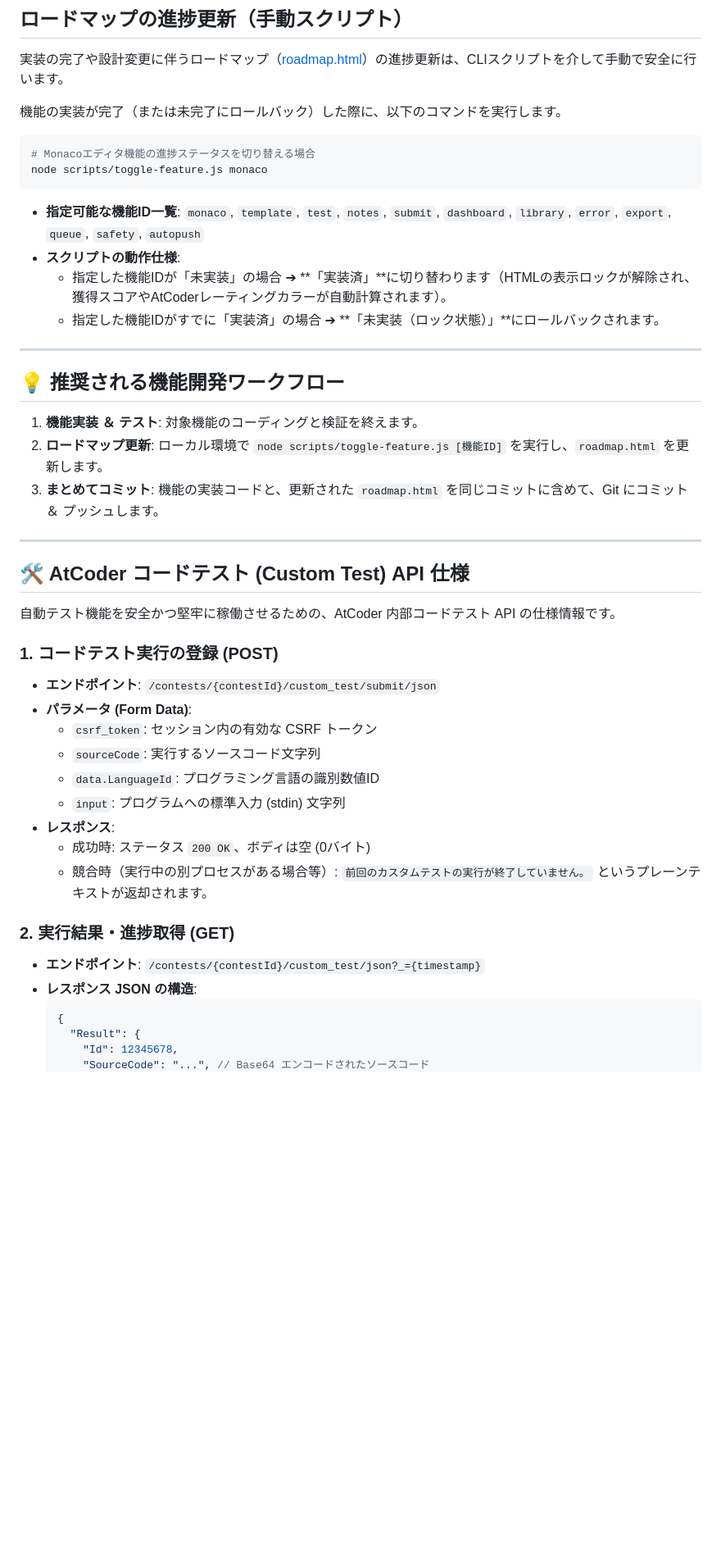
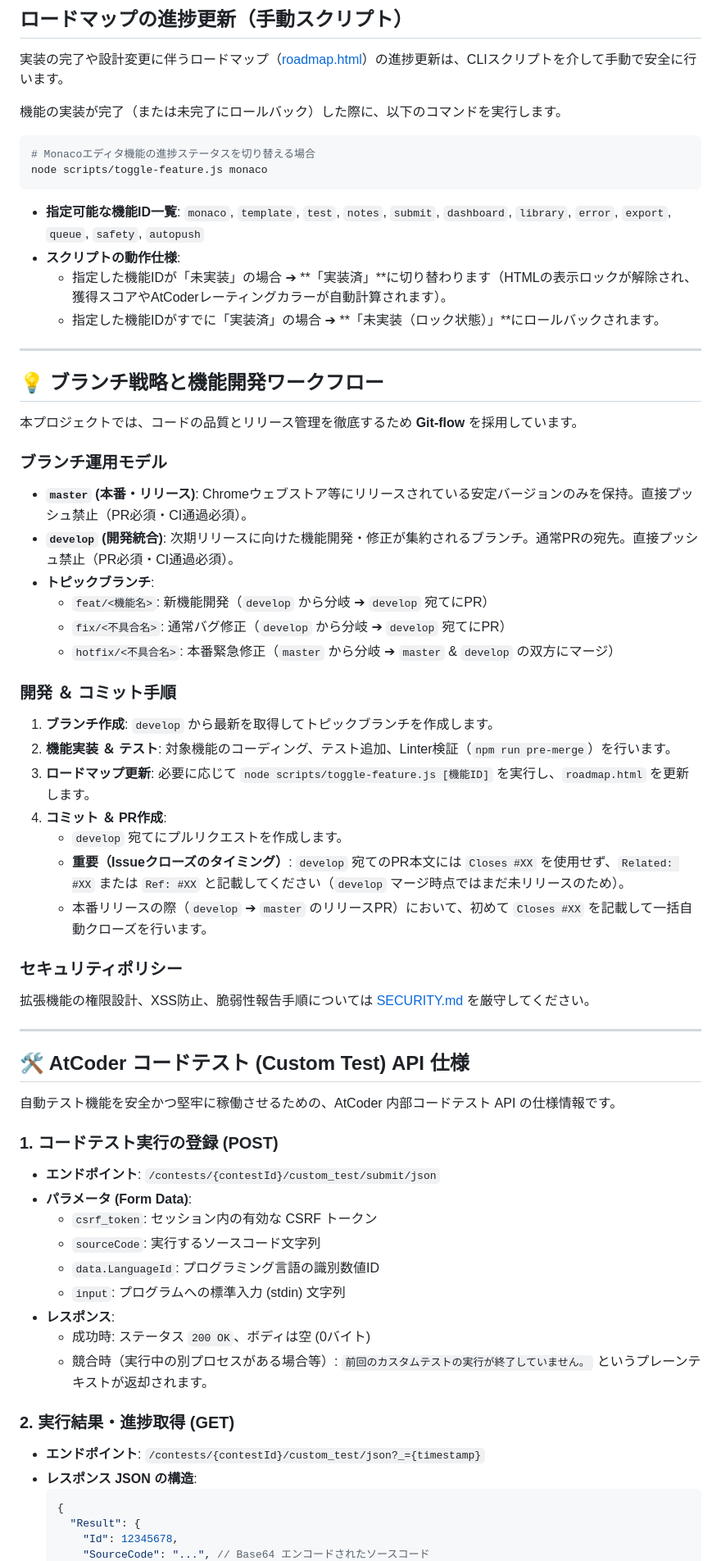
Before and after one commit to rikutoyamada01/atcoder-workspace, a Markdown page: docs/development.md, the part around one of its changes. Shown at 82% size. GitHub-like rendering; blank space fills up the shorter version.

````diff
--- a/docs/development.md
+++ b/docs/development.md
@@ -37,19 +37,40 @@
 node scripts/toggle-feature.js monaco
 ```
 
-* **指定可能な機能ID一覧**:
+- **指定可能な機能ID一覧**:
   `monaco`, `template`, `test`, `notes`, `submit`, `dashboard`, `library`, `error`, `export`, `queue`, `safety`, `autopush`
-* **スクリプトの動作仕様**:
+- **スクリプトの動作仕様**:
   - 指定した機能IDが「未実装」の場合 ➔ **「実装済」**に切り替わります（HTMLの表示ロックが解除され、獲得スコアやAtCoderレーティングカラーが自動計算されます）。
   - 指定した機能IDがすでに「実装済」の場合 ➔ **「未実装（ロック状態）」**にロールバックされます。
 
 ---
 
-## 💡 推奨される機能開発ワークフロー
+## 💡 ブランチ戦略と機能開発ワークフロー
 
-1. **機能実装 ＆ テスト**: 対象機能のコーディングと検証を終えます。
-2. **ロードマップ更新**: ローカル環境で `node scripts/toggle-feature.js [機能ID]` を実行し、`roadmap.html` を更新します。
-3. **まとめてコミット**: 機能の実装コードと、更新された `roadmap.html` を同じコミットに含めて、Git にコミット ＆ プッシュします。
+本プロジェクトでは、コードの品質とリリース管理を徹底するため **Git-flow** を採用しています。
+
+### ブランチ運用モデル
+
+- **`master` (本番・リリース)**: Chromeウェブストア等にリリースされている安定バージョンのみを保持。直接プッシュ禁止（PR必須・CI通過必須）。
+- **`develop` (開発統合)**: 次期リリースに向けた機能開発・修正が集約されるブランチ。通常PRの宛先。直接プッシュ禁止（PR必須・CI通過必須）。
+- **トピックブランチ**:
+  - `feat/<機能名>`: 新機能開発（`develop` から分岐 ➔ `develop` 宛てにPR）
+  - `fix/<不具合名>`: 通常バグ修正（`develop` から分岐 ➔ `develop` 宛てにPR）
+  - `hotfix/<不具合名>`: 本番緊急修正（`master` から分岐 ➔ `master` & `develop` の双方にマージ）
+
+### 開発 ＆ コミット手順
+
+1. **ブランチ作成**: `develop` から最新を取得してトピックブランチを作成します。
+2. **機能実装 ＆ テスト**: 対象機能のコーディング、テスト追加、Linter検証（`npm run pre-merge`）を行います。
+3. **ロードマップ更新**: 必要に応じて `node scripts/toggle-feature.js [機能ID]` を実行し、`roadmap.html` を更新します。
+4. **コミット ＆ PR作成**:
+   - `develop` 宛てにプルリクエストを作成します。
+   - **重要（Issueクローズのタイミング）**: `develop` 宛てのPR本文には `Closes #XX` を使用せず、`Related: #XX` または `Ref: #XX` と記載してください（`develop` マージ時点ではまだ未リリースのため）。
+   - 本番リリースの際（`develop` ➔ `master` のリリースPR）において、初めて `Closes #XX` を記載して一括自動クローズを行います。
+
+### セキュリティポリシー
+
+拡張機能の権限設計、XSS防止、脆弱性報告手順については [SECURITY.md](../SECURITY.md) を厳守してください。
 
 ---
 
@@ -58,19 +79,21 @@ node scripts/toggle-feature.js monaco
 自動テスト機能を安全かつ堅牢に稼働させるための、AtCoder 内部コードテスト API の仕様情報です。
 
 ### 1. コードテスト実行の登録 (POST)
-* **エンドポイント**: `/contests/{contestId}/custom_test/submit/json`
-* **パラメータ (Form Data)**:
+
+- **エンドポイント**: `/contests/{contestId}/custom_test/submit/json`
+- **パラメータ (Form Data)**:
   - `csrf_token`: セッション内の有効な CSRF トークン
   - `sourceCode`: 実行するソースコード文字列
   - `data.LanguageId`: プログラミング言語の識別数値ID
   - `input`: プログラムへの標準入力 (stdin) 文字列
-* **レスポンス**:
+- **レスポンス**:
   - 成功時: ステータス `200 OK`、ボディは空 (0バイト)
   - 競合時（実行中の別プロセスがある場合等）: `前回のカスタムテストの実行が終了していません。` というプレーンテキストが返却されます。
 
 ### 2. 実行結果・進捗取得 (GET)
-* **エンドポイント**: `/contests/{contestId}/custom_test/json?_={timestamp}`
-* **レスポンス JSON の構造**:
+
+- **エンドポイント**: `/contests/{contestId}/custom_test/json?_={timestamp}`
+- **レスポンス JSON の構造**:
   ```json
   {
     "Result": {
````
Also changed, not shown: other parts of docs/development.md (+55 -36 lines), CONTRIBUTING.md (+65 -23 lines), SECURITY.md (added, +61 -0 lines).
